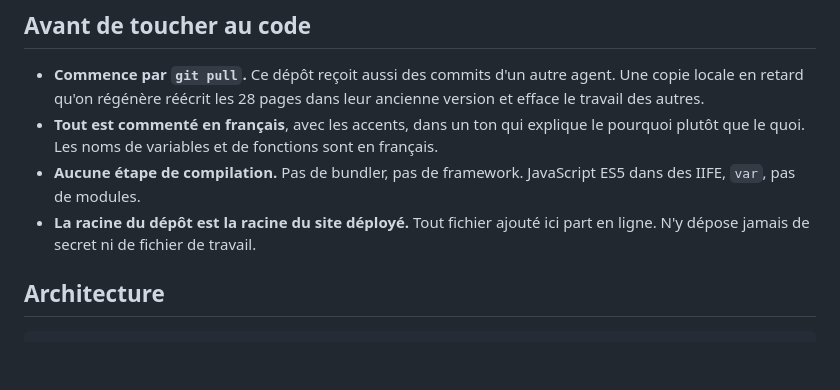
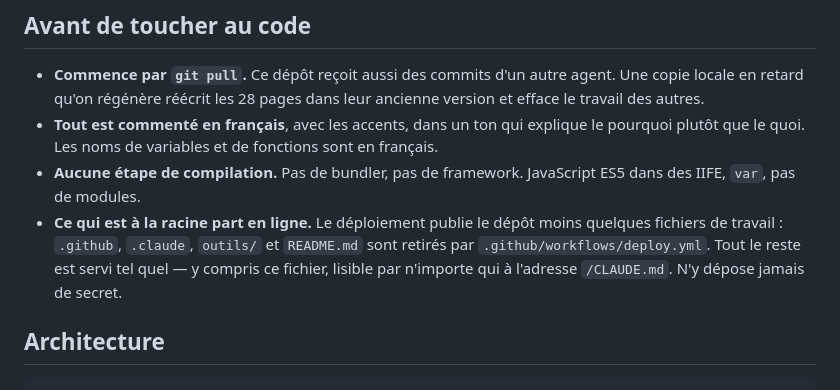
Before and after one commit to wilnergraph92/speed-express-site, a Markdown page: CLAUDE.md, the part around the change. Drawn GitHub-style; blank space fills up the shorter version.

Commit message:
Dire exactement ce qui part en ligne et ce qui reste au dépôt
Le déploiement ne publie pas tout le dépôt : .github, .claude, outils et
README.md en sont retirés. Les notes affirmaient le contraire, ce qui
pouvait faire croire qu'un fichier de travail déposé dans outils serait
visible des visiteurs — ou, plus gênant, que ce fichier-ci ne l'est pas.

Co-Authored-By: Claude Opus 5 <noreply@anthropic.com>

```diff
--- a/CLAUDE.md
+++ b/CLAUDE.md
@@ -18,9 +18,12 @@ bas avant de transposer quoi que ce soit d'un projet à l'autre.
   fonctions sont en français.
 - **Aucune étape de compilation.** Pas de bundler, pas de framework.
   JavaScript ES5 dans des IIFE, `var`, pas de modules.
-- **La racine du dépôt est la racine du site déployé.** Tout fichier
-  ajouté ici part en ligne. N'y dépose jamais de secret ni de fichier de
-  travail.
+- **Ce qui est à la racine part en ligne.** Le déploiement publie le
+  dépôt moins quelques fichiers de travail : `.github`, `.claude`,
+  `outils/` et `README.md` sont retirés par
+  `.github/workflows/deploy.yml`. Tout le reste est servi tel quel — y
+  compris ce fichier, lisible par n'importe qui à l'adresse
+  `/CLAUDE.md`. N'y dépose jamais de secret.
 
 ## Architecture
 
```
